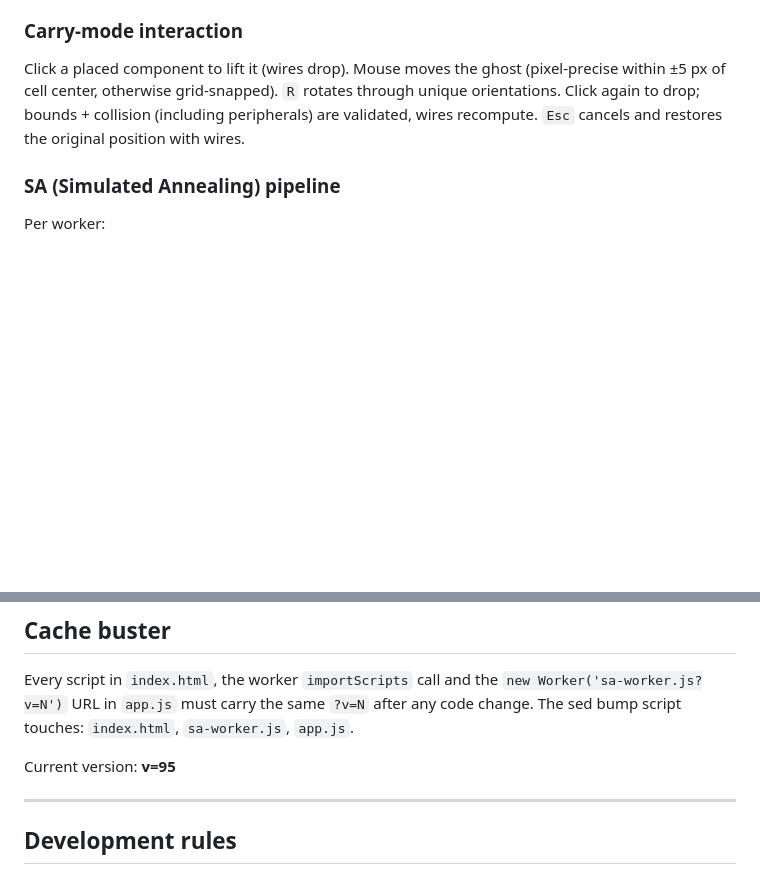
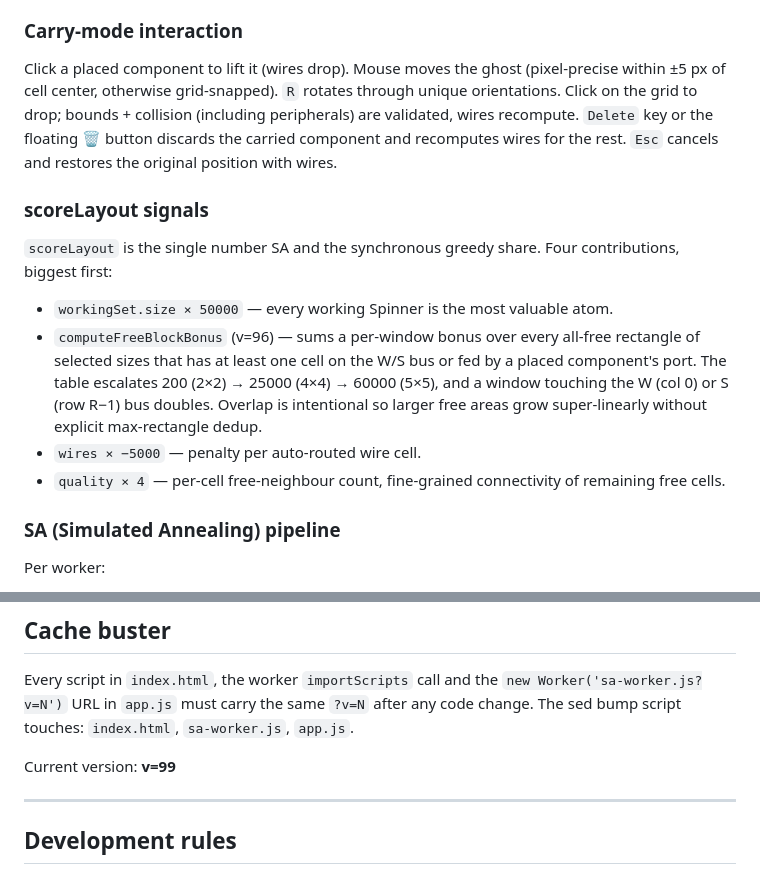
Before and after one commit to Zdendys79/body-grid-planner, a Markdown page: README.md, 2 parts joined by grey strips. GitHub-like rendering; blank space fills up the shorter version.

```diff
--- a/README.md
+++ b/README.md
@@ -81,7 +81,14 @@ Greedy scorer for a single new component:
 If no wire-aware position fits, `findAnyPlacement` falls back to any non-overlapping geometric fit (no wire routing). Existing components are **never** rearranged when adding a new one — that is the role of the explicit RE-OPTIMIZE button.
 
 ### Carry-mode interaction
-Click a placed component to lift it (wires drop). Mouse moves the ghost (pixel-precise within ±5 px of cell center, otherwise grid-snapped). `R` rotates through unique orientations. Click again to drop; bounds + collision (including peripherals) are validated, wires recompute. `Esc` cancels and restores the original position with wires.
+Click a placed component to lift it (wires drop). Mouse moves the ghost (pixel-precise within ±5 px of cell center, otherwise grid-snapped). `R` rotates through unique orientations. Click on the grid to drop; bounds + collision (including peripherals) are validated, wires recompute. `Delete` key or the floating 🗑 button discards the carried component and recomputes wires for the rest. `Esc` cancels and restores the original position with wires.
+
+### scoreLayout signals
+`scoreLayout` is the single number SA and the synchronous greedy share. Four contributions, biggest first:
+- `workingSet.size × 50000` — every working Spinner is the most valuable atom.
+- `computeFreeBlockBonus` (v=96) — sums a per-window bonus over every all-free rectangle of selected sizes that has at least one cell on the W/S bus or fed by a placed component's port. The table escalates 200 (2×2) → 25000 (4×4) → 60000 (5×5), and a window touching the W (col 0) or S (row R−1) bus doubles. Overlap is intentional so larger free areas grow super-linearly without explicit max-rectangle dedup.
+- `wires × −5000` — penalty per auto-routed wire cell.
+- `quality × 4` — per-cell free-neighbour count, fine-grained connectivity of remaining free cells.
 
 ### SA (Simulated Annealing) pipeline
 Per worker:
@@ -101,7 +108,7 @@ For workers that operate on individual S+R (no clusters) `saChainTranslate` / `s
 
 Every script in `index.html`, the worker `importScripts` call and the `new Worker('sa-worker.js?v=N')` URL in `app.js` must carry the same `?v=N` after any code change. The sed bump script touches: `index.html`, `sa-worker.js`, `app.js`.
 
-Current version: **v=95**
+Current version: **v=99**
 
 ---
 
```
Also changed, not shown: STATUS.md (+33 -4 lines).
